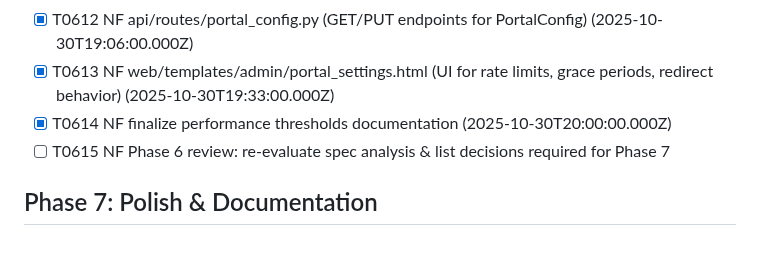
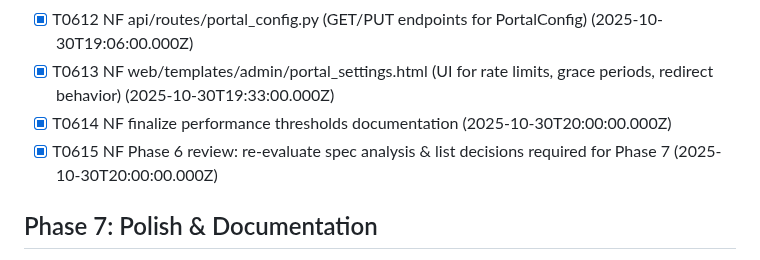
Before and after one commit to tykeal/homeassistant-captive-portal, a Markdown page: specs/001-captive-portal-access/tasks.md, the part around the change. GitHub-like rendering.

Commit message:
Docs: mark T0615 (Phase 6 review) as complete
Signed-off-by: Andrew Grimberg <tykeal@bardicgrove.org>

```diff
--- a/specs/001-captive-portal-access/tasks.md
+++ b/specs/001-captive-portal-access/tasks.md
@@ -213,7 +213,7 @@ SPDX-License-Identifier: Apache-2.0
 - [x] T0612 NF api/routes/portal_config.py (GET/PUT endpoints for PortalConfig) (2025-10-30T19:06:00.000Z)
 - [x] T0613 NF web/templates/admin/portal_settings.html (UI for rate limits, grace periods, redirect behavior) (2025-10-30T19:33:00.000Z)
 - [x] T0614 NF finalize performance thresholds documentation (2025-10-30T20:00:00.000Z)
-- [ ] T0615 NF Phase 6 review: re-evaluate spec analysis & list decisions required for Phase 7
+- [x] T0615 NF Phase 6 review: re-evaluate spec analysis & list decisions required for Phase 7 (2025-10-30T20:00:00.000Z)
 
 ## Phase 7: Polish & Documentation
 - [ ] T0700 NF quickstart.md (addon + standalone run)
```
